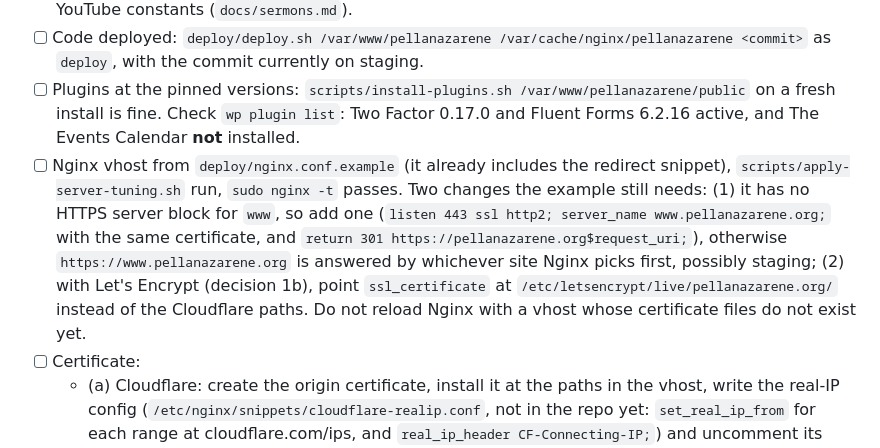
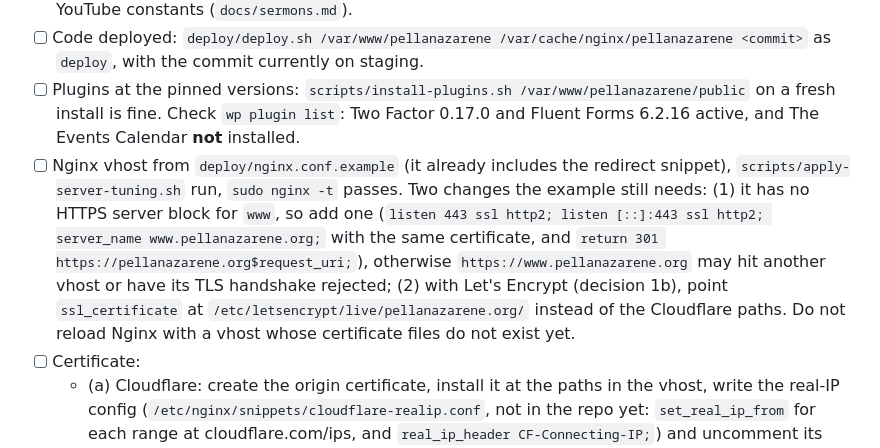
Before and after one commit to runrobrun/PellaNazareneSite, a Markdown page: docs/cutover.md, the part around the change. Drawn GitHub-style.

Commit message:
Revise cutover checklist for deployment steps
Updated cutover checklist with detailed steps for Nginx configuration, certificate setup, and plugin version checks.

Co-authored-by: Copilot Autofix powered by AI <175728472+Copilot@users.noreply.github.com>

```diff
--- a/docs/cutover.md
+++ b/docs/cutover.md
@@ -56,7 +56,7 @@ The old site keeps serving visitors the whole time. Follow `docs/setup.md`; the
 - [ ] `wp-config.php`: unique salts; `WP_ENVIRONMENT_TYPE` set to `production` (this is what turns email and Google Analytics on); `DISABLE_WP_CRON`, `DISALLOW_FILE_EDIT`, `FORCE_SSL_ADMIN`; Redis on a **different database number and key prefix** from staging; the `WPMS_*` Gmail settings (`docs/forms.md`); the YouTube constants (`docs/sermons.md`).
 - [ ] Code deployed: `deploy/deploy.sh /var/www/pellanazarene /var/cache/nginx/pellanazarene <commit>` as `deploy`, with the commit currently on staging.
 - [ ] Plugins at the pinned versions: `scripts/install-plugins.sh /var/www/pellanazarene/public` on a fresh install is fine. Check `wp plugin list`: Two Factor 0.17.0 and Fluent Forms 6.2.16 active, and The Events Calendar **not** installed.
-- [ ] Nginx vhost from `deploy/nginx.conf.example` (it already includes the redirect snippet), `scripts/apply-server-tuning.sh` run, `sudo nginx -t` passes. Two changes the example still needs: (1) it has no HTTPS server block for `www`, so add one (`listen 443 ssl http2; server_name www.pellanazarene.org;` with the same certificate, and `return 301 https://pellanazarene.org$request_uri;`), otherwise `https://www.pellanazarene.org` is answered by whichever site Nginx picks first, possibly staging; (2) with Let's Encrypt (decision 1b), point `ssl_certificate` at `/etc/letsencrypt/live/pellanazarene.org/` instead of the Cloudflare paths. Do not reload Nginx with a vhost whose certificate files do not exist yet.
+- [ ] Nginx vhost from `deploy/nginx.conf.example` (it already includes the redirect snippet), `scripts/apply-server-tuning.sh` run, `sudo nginx -t` passes. Two changes the example still needs: (1) it has no HTTPS server block for `www`, so add one (`listen 443 ssl http2; listen [::]:443 ssl http2; server_name www.pellanazarene.org;` with the same certificate, and `return 301 https://pellanazarene.org$request_uri;`), otherwise `https://www.pellanazarene.org` may hit another vhost or have its TLS handshake rejected; (2) with Let's Encrypt (decision 1b), point `ssl_certificate` at `/etc/letsencrypt/live/pellanazarene.org/` instead of the Cloudflare paths. Do not reload Nginx with a vhost whose certificate files do not exist yet.
 - [ ] Certificate:
   - (a) Cloudflare: create the origin certificate, install it at the paths in the vhost, write the real-IP config (`/etc/nginx/snippets/cloudflare-realip.conf`, not in the repo yet: `set_real_ip_from` for each range at cloudflare.com/ips, and `real_ip_header CF-Connecting-IP;`) and uncomment its include in the vhost. The login throttle needs real IPs, so this comes before launch.
   - (b) Let's Encrypt: it cannot check the server until DNS points here. To avoid a few minutes of browser warnings at the switch, get a temporary certificate now with a DNS check (`sudo certbot certonly --manual --preferred-challenges dns -d pellanazarene.org -d www.pellanazarene.org`, then add the TXT record it asks for at DNS Made Easy). It will not renew itself, so it is replaced in step 5.
```
